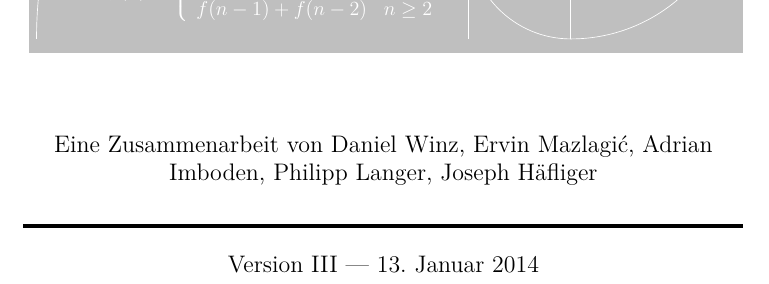
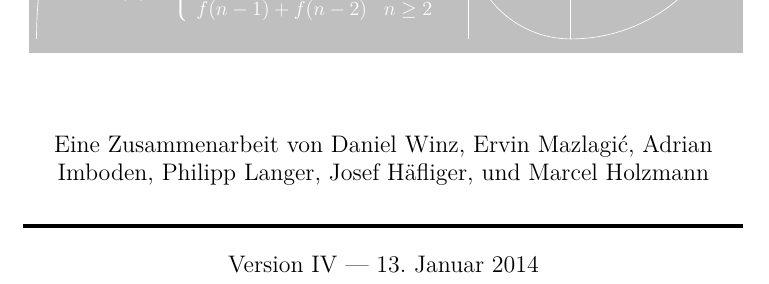
Before and after one commit to fosa/titlepage, a LaTeX book (fosamath/title-fosamath.tex): part of the page, cut so that both start at the same text. Compiled offline with pdfLaTeX.

Commit message:
Autoren aktualisiert

```diff
--- a/fosamath/title-fosamath.tex
+++ b/fosamath/title-fosamath.tex
@@ -109,7 +109,9 @@
 			Ervin Mazlagi\'c,
 			Adrian Imboden,
 			Philipp Langer,
-			Joseph Häfliger
+			Josef Häfliger,
+			und
+			Marcel Holzmann
 	\end{center}
 \end{large}
 
@@ -117,7 +119,7 @@
 	\noindent\rule{\textwidth}{2pt}
 	\begin{center}
 		\noindent
-		Version \rom{3} --- \today
+		Version \rom{4} --- \today
 	\end{center}
 \end{large}
 
```
Also changed, not shown: fosaphy/title-fosaphys.tex (+7 -1 lines).
